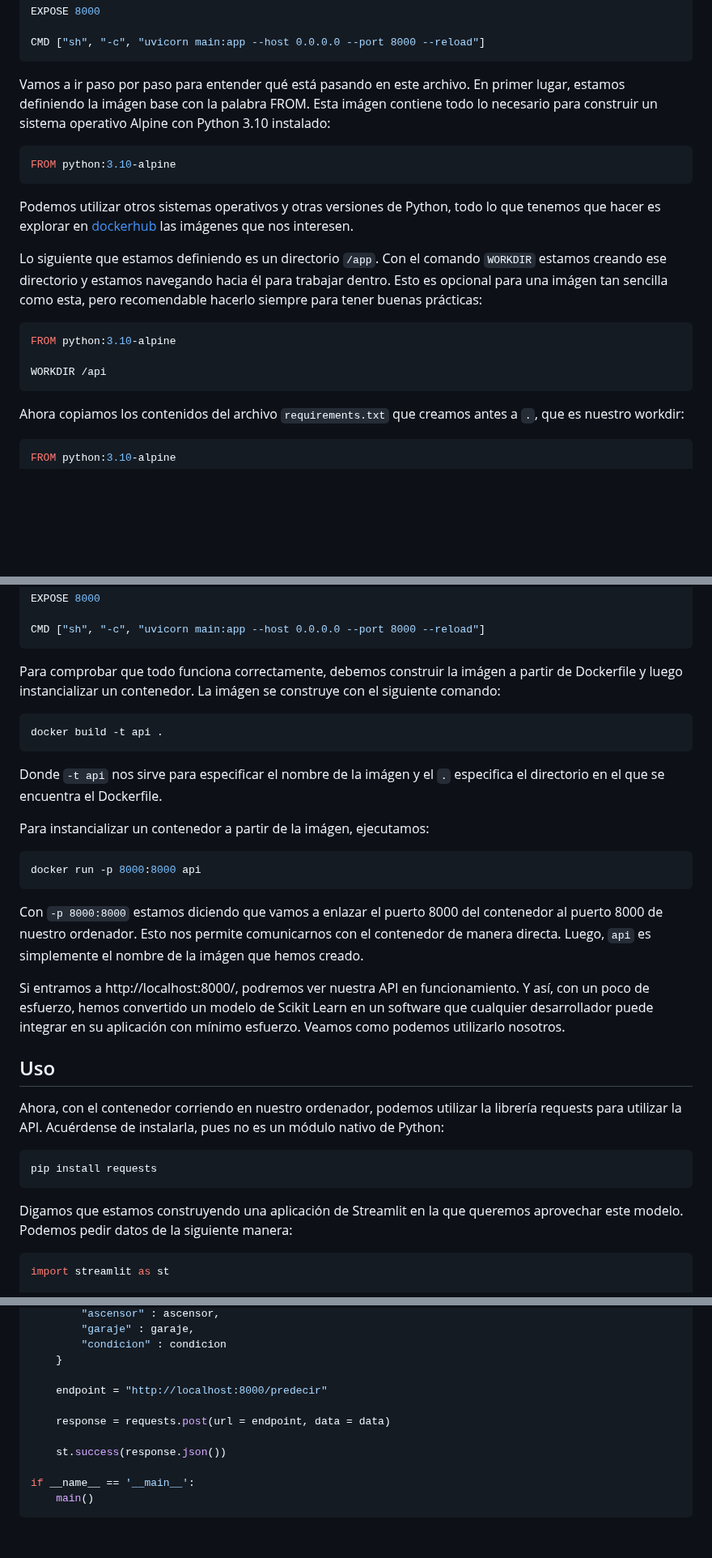
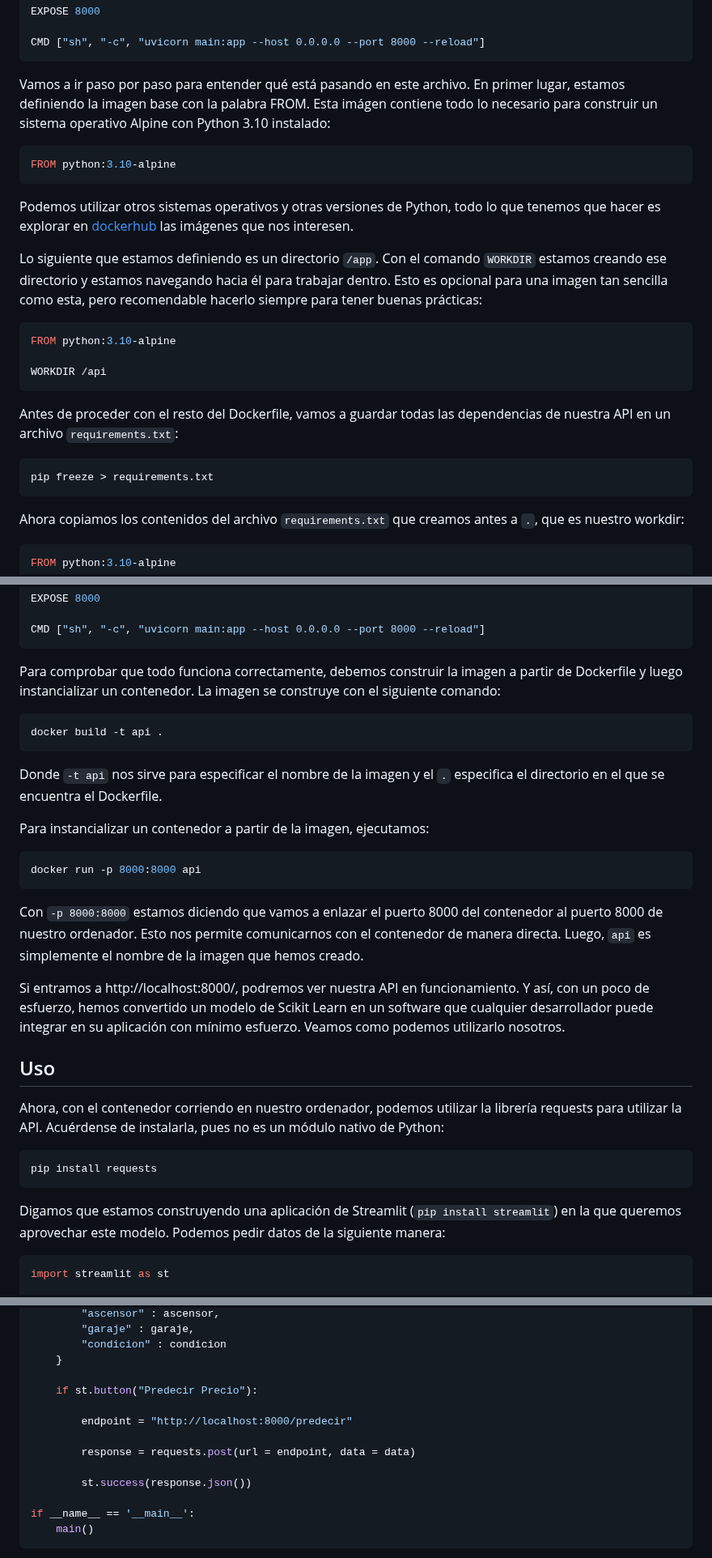
Before and after one commit to cuicuidev/AI_and_microservices, a Markdown page: README.md, 3 parts joined by grey strips. Shown at 81% size. GitHub-like rendering; blank space fills up the shorter version.

````diff
--- a/README.md
+++ b/README.md
@@ -356,7 +358,7 @@ EXPOSE 8000
 CMD ["sh", "-c", "uvicorn main:app --host 0.0.0.0 --port 8000 --reload"]
 ```
 
-Vamos a ir paso por paso para entender qué está pasando en este archivo. En primer lugar, estamos definiendo la imágen base con la palabra FROM. Esta imágen contiene todo lo necesario para construir un sistema operativo Alpine con Python 3.10 instalado:
+Vamos a ir paso por paso para entender qué está pasando en este archivo. En primer lugar, estamos definiendo la imagen base con la palabra FROM. Esta imágen contiene todo lo necesario para construir un sistema operativo Alpine con Python 3.10 instalado:
 
 ```Dockerfile
 FROM python:3.10-alpine
@@ -366,12 +368,16 @@ Podemos utilizar otros sistemas operativos y otras versiones de Python, todo lo
 
-Lo siguiente que estamos definiendo es un directorio `/app`. Con el comando `WORKDIR` estamos creando ese directorio y estamos navegando hacia él para trabajar dentro. Esto es opcional para una imágen tan sencilla como esta, pero recomendable hacerlo siempre para tener buenas prácticas:
+Lo siguiente que estamos definiendo es un directorio `/app`. Con el comando `WORKDIR` estamos creando ese directorio y estamos navegando hacia él para trabajar dentro. Esto es opcional para una imagen tan sencilla como esta, pero recomendable hacerlo siempre para tener buenas prácticas:
 
 ```Dockerfile
 FROM python:3.10-alpine
 
 WORKDIR /api
 ```
+Antes de proceder con el resto del Dockerfile, vamos a guardar todas las dependencias de nuestra API en un archivo `requirements.txt`:
 
+```sh
+pip freeze > requirements.txt
+```
 Ahora copiamos los contenidos del archivo `requirements.txt` que creamos antes a `.`, que es nuestro workdir:
 
 ```Dockerfile
@@ -494,21 +500,21 @@ EXPOSE 8000
 CMD ["sh", "-c", "uvicorn main:app --host 0.0.0.0 --port 8000 --reload"]
 ```
 
-Para comprobar que todo funciona correctamente, debemos construir la imágen a partir de Dockerfile y luego instancializar un contenedor. La imágen se construye con el siguiente comando:
+Para comprobar que todo funciona correctamente, debemos construir la imagen a partir de Dockerfile y luego instancializar un contenedor. La imagen se construye con el siguiente comando:
 
 ```sh
 docker build -t api .
 ```
 
-Donde `-t api` nos sirve para especificar el nombre de la imágen y el `.` especifica el directorio en el que se encuentra el Dockerfile.
+Donde `-t api` nos sirve para especificar el nombre de la imagen y el `.` especifica el directorio en el que se encuentra el Dockerfile.
 
-Para instancializar un contenedor a partir de la imágen, ejecutamos:
+Para instancializar un contenedor a partir de la imagen, ejecutamos:
 
 ```sh
 docker run -p 8000:8000 api
 ```
 
-Con `-p 8000:8000` estamos diciendo que vamos a enlazar el puerto 8000 del contenedor al puerto 8000 de nuestro ordenador. Esto nos permite comunicarnos con el contenedor de manera directa. Luego, `api` es simplemente el nombre de la imágen que hemos creado.
+Con `-p 8000:8000` estamos diciendo que vamos a enlazar el puerto 8000 del contenedor al puerto 8000 de nuestro ordenador. Esto nos permite comunicarnos con el contenedor de manera directa. Luego, `api` es simplemente el nombre de la imagen que hemos creado.
 
 Si entramos a http://localhost:8000/, podremos ver nuestra API en funcionamiento. Y así, con un poco de esfuerzo, hemos convertido un modelo de Scikit Learn en un software que cualquier desarrollador puede integrar en su aplicación con mínimo esfuerzo. Veamos como podemos utilizarlo nosotros.
 
@@ -519,7 +525,7 @@ Ahora, con el contenedor corriendo en nuestro ordenador, podemos utilizar la lib
 pip install requests
 ```
 
-Digamos que estamos construyendo una aplicación de Streamlit en la que queremos aprovechar este modelo. Podemos pedir datos de la siguiente manera:
+Digamos que estamos construyendo una aplicación de Streamlit (`pip install streamlit`) en la que queremos aprovechar este modelo. Podemos pedir datos de la siguiente manera:
 
 ```py
 import streamlit as st
@@ -574,11 +580,13 @@ def main():
         "condicion" : condicion
     }
 
-    endpoint = "http://localhost:8000/predecir"
+    if st.button("Predecir Precio"):
 
-    response = requests.post(url = endpoint, data = data)
+        endpoint = "http://localhost:8000/predecir"
 
-    st.success(response.json())
+        response = requests.post(url = endpoint, data = data)
+
+        st.success(response.json())
 
 if __name__ == '__main__':
     main()
````
Also changed, not shown: other parts of README.md (+8 -6 lines).
